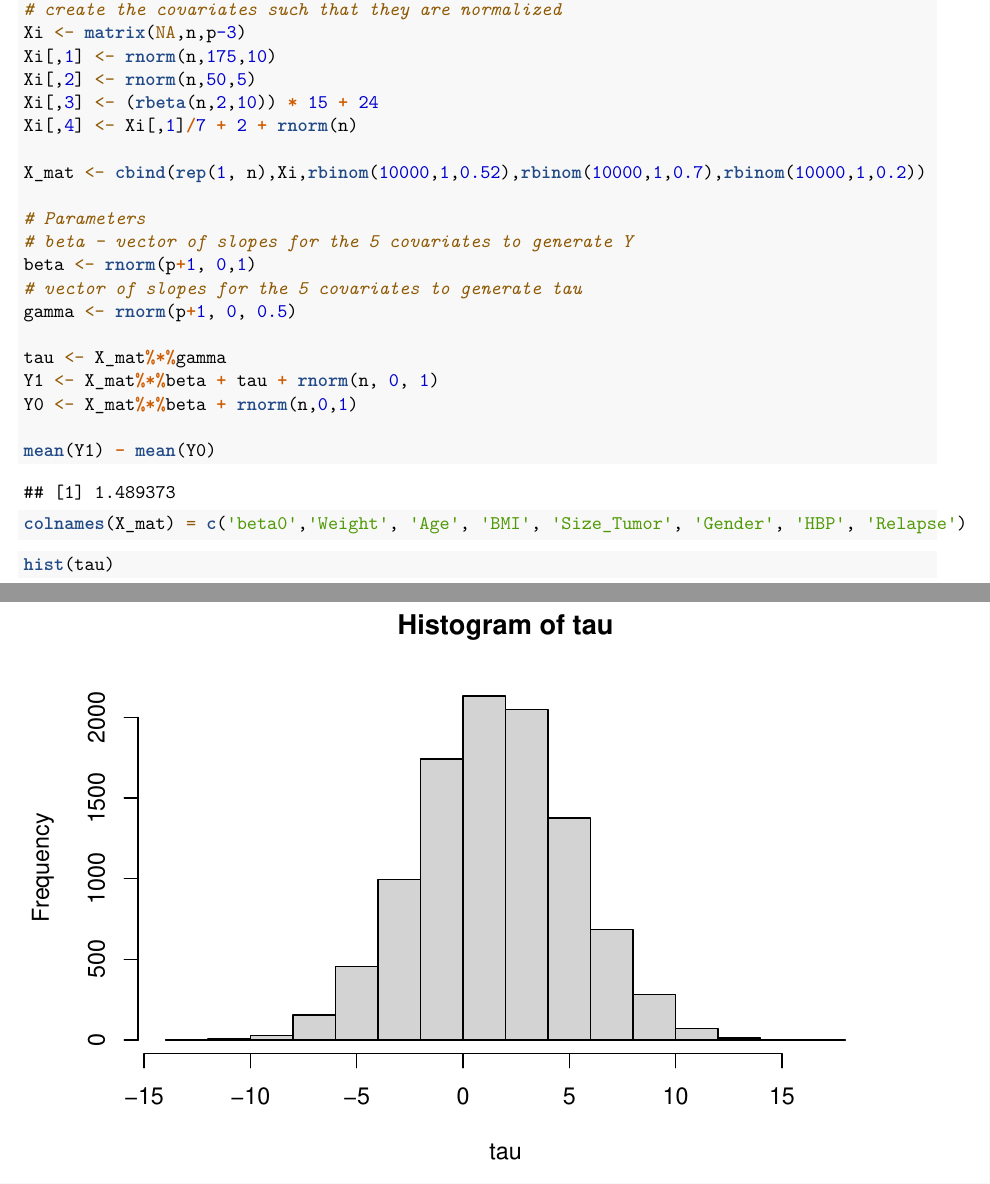
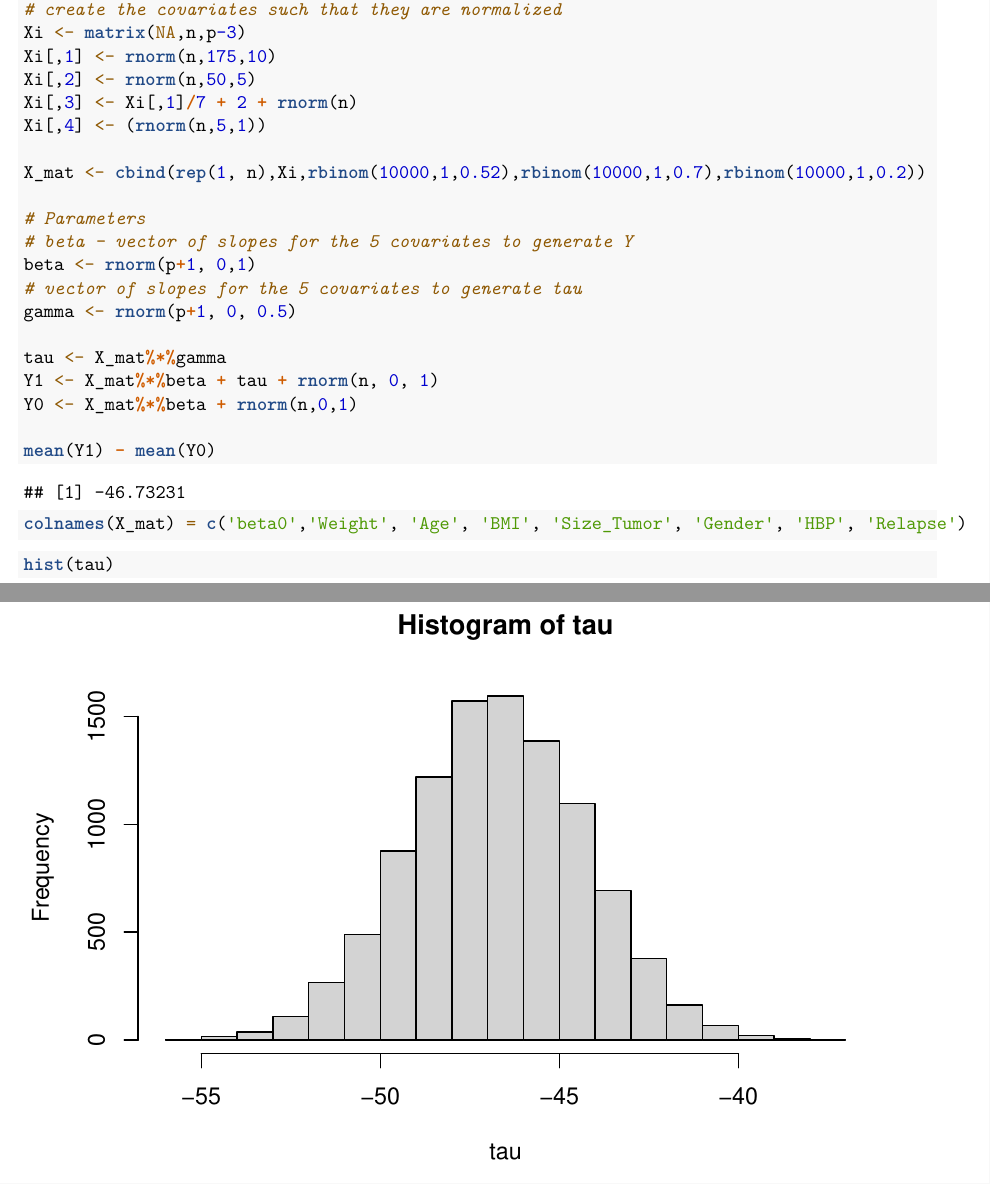
Before and after one commit to juinerurkar/Causal_Project, an R Markdown document (DK_proj.Rmd): two parts of pages 1 and 2 of 3, joined at a grey line, cut so that both start at the same text. Rendered offline with R 4.5, knitr and Pandoc, then LaTeX, with nearby package versions.

Commit message:
made a mistake have corrected

```diff
--- a/DK_proj.Rmd
+++ b/DK_proj.Rmd
@@ -19,8 +19,8 @@ treat <- sample(0:1, n, replace = T)
 Xi <- matrix(NA,n,p-3)
 Xi[,1] <- rnorm(n,175,10)
 Xi[,2] <- rnorm(n,50,5)
-Xi[,3] <- (rbeta(n,2,10)) * 15 + 24
-Xi[,4] <- Xi[,1]/7 + 2 + rnorm(n)
+Xi[,3] <- Xi[,1]/7 + 2 + rnorm(n)
+Xi[,4] <- (rnorm(n,5,1))
 
 X_mat <- cbind(rep(1, n),Xi,rbinom(10000,1,0.52),rbinom(10000,1,0.7),rbinom(10000,1,0.2))
 
```
